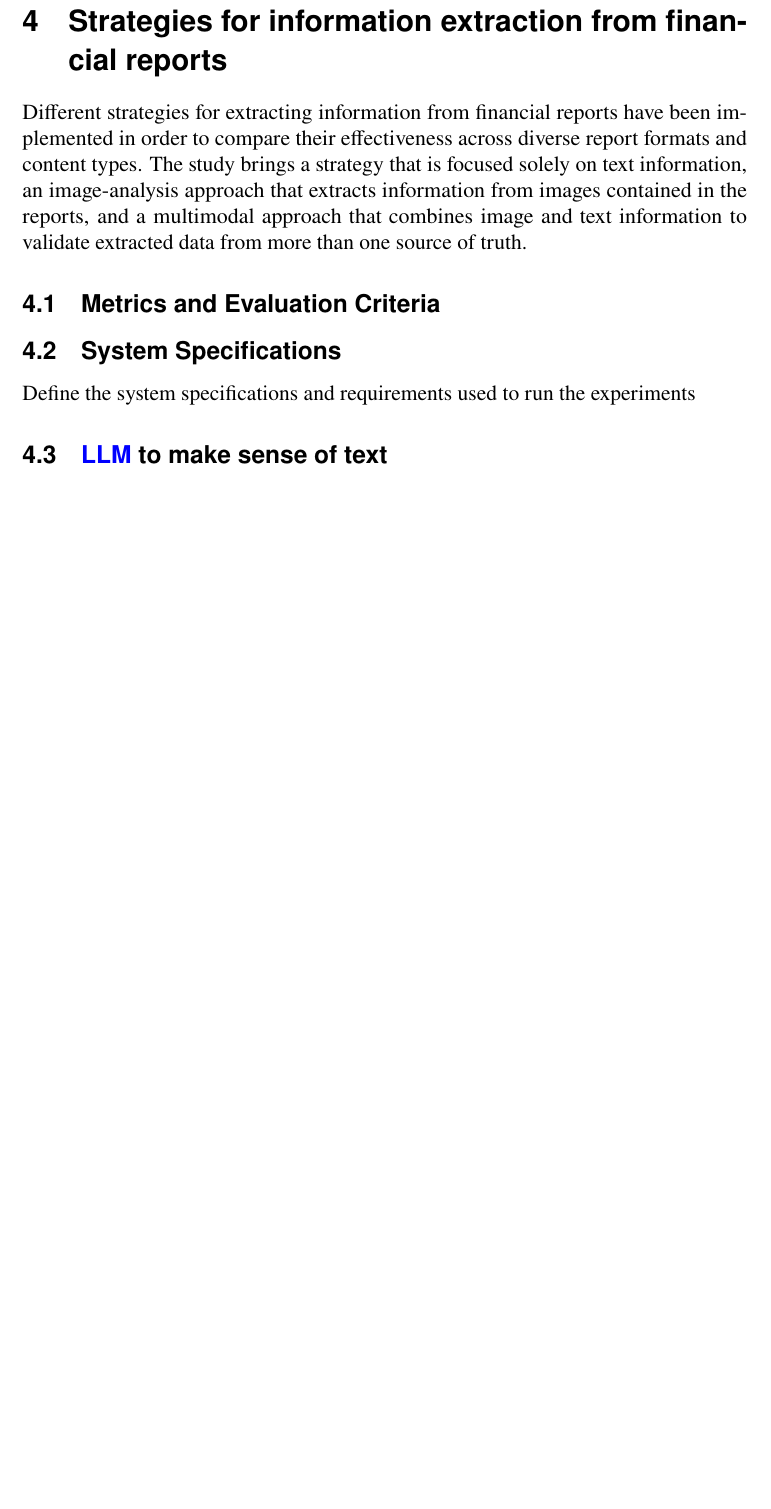
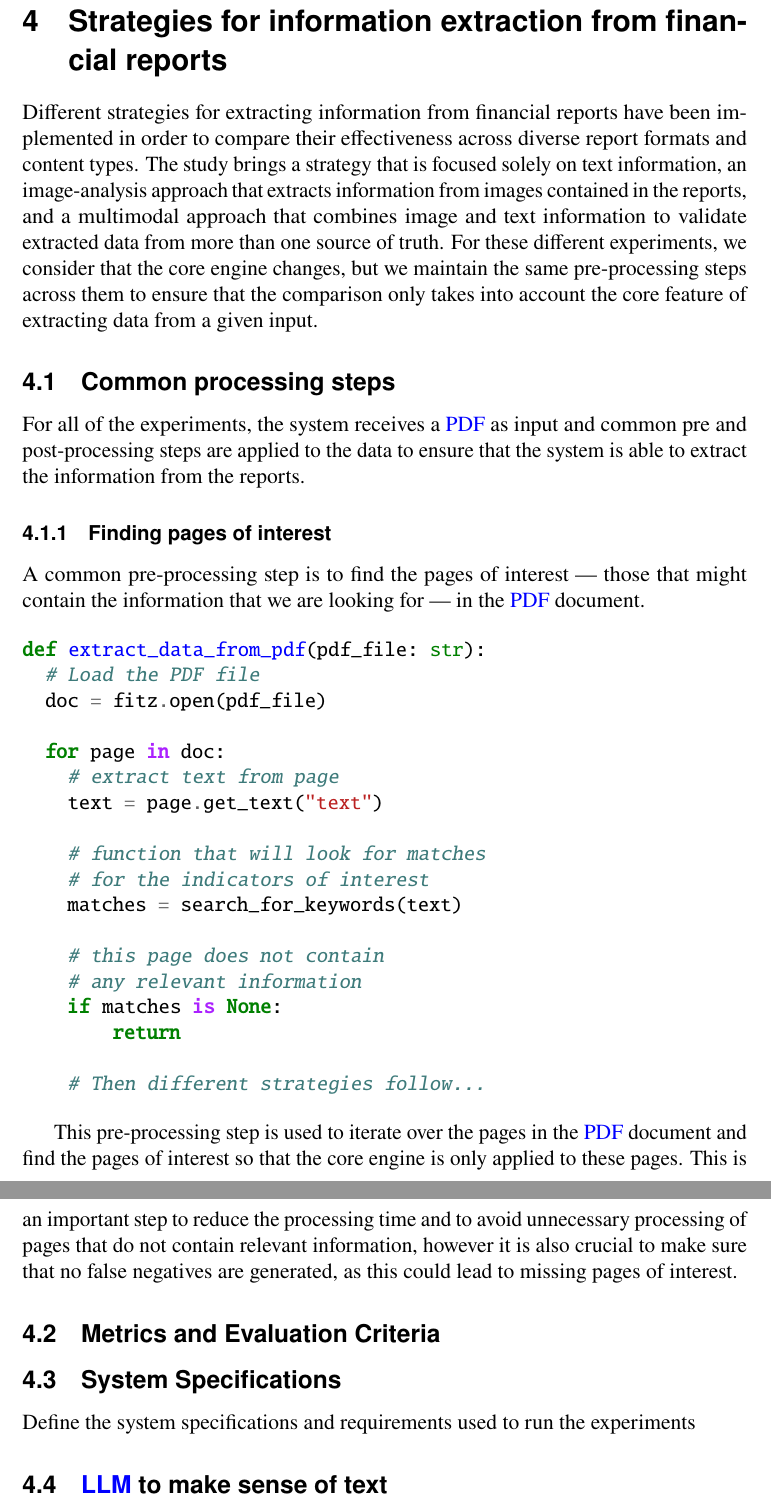
Before and after one commit to gabrielziegler3/master-thesis, a LaTeX thesis (gabrielziegler_master_thesis.tex): part of page 16 of 21 before the commit and two parts of pages 17 and 18 of 23 after it, the two joined at a grey line, cut so that both start at the same text, the shorter picture padded with empty space. Compiled offline with pdfLaTeX.

Commit message:
add preprocessing steps

```diff
--- a/gabrielziegler_master_thesis.tex
+++ b/gabrielziegler_master_thesis.tex
@@ -201,6 +201,8 @@
 %%
 \usepackage{graphicx}
 \usepackage{textcomp}
+\usepackage{minted}
+% \usepackage{fontspec}
 
 
 \usepackage[printonlyused,withpage]{acronym}
@@ -779,7 +781,39 @@ Dataset used to benchmark different methods.
 
 Different strategies for extracting information from financial reports have been implemented in order to compare their effectiveness across diverse report formats and content types.
 The study brings a strategy that is focused solely on text information, an image-analysis approach that extracts information from images contained in the reports, and a multimodal approach that combines image and text information to validate extracted data from more than one source of truth.
+For these different experiments, we consider that the core engine changes, but we maintain the same pre-processing steps across them to ensure that the comparison only takes into account the core feature of extracting data from a given input.
 
+\subsection{Common processing steps}
+
+For all of the experiments, the system receives a \ac{PDF} as input and common pre and post-processing steps are applied to the data to ensure that the system is able to extract the information from the reports.
+
+\subsubsection{Finding pages of interest}
+
+A common pre-processing step is to find the pages of interest --- those that might contain the information that we are looking for --- in the \ac{PDF} document.
+
+\begin{minted}{python}
+def extract_data_from_pdf(pdf_file: str):
+  # Load the PDF file
+  doc = fitz.open(pdf_file)
+
+  for page in doc:
+    # extract text from page
+    text = page.get_text("text")
+
+    # function that will look for matches
+    # for the indicators of interest
+    matches = search_for_keywords(text)
+
+    # this page does not contain
+    # any relevant information
+    if matches is None:
+        return
+
+    # Then different strategies follow...
+\end{minted}
+
+This pre-processing step is used to iterate over the pages in the \ac{PDF} document and find the pages of interest so that the core engine is only applied to these pages.
+This is an important step to reduce the processing time and to avoid unnecessary processing of pages that do not contain relevant information, however it is also crucial to make sure that no false negatives are generated, as this could lead to missing pages of interest.
 
 \subsection{Metrics and Evaluation Criteria}
 
```
Also changed, not shown: gabrielziegler_master_thesis.pdf. Lines whose indentation alone changed are shown as unchanged.
